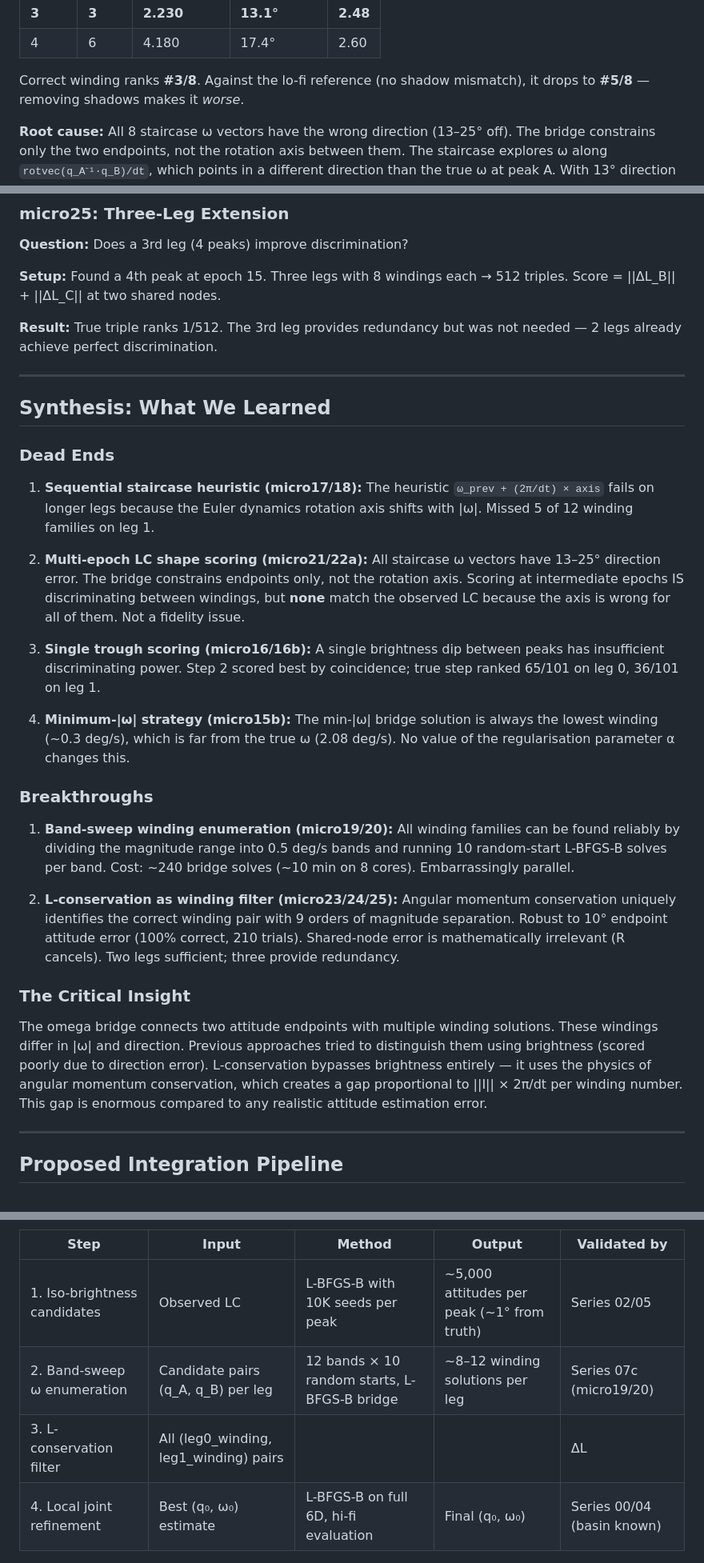
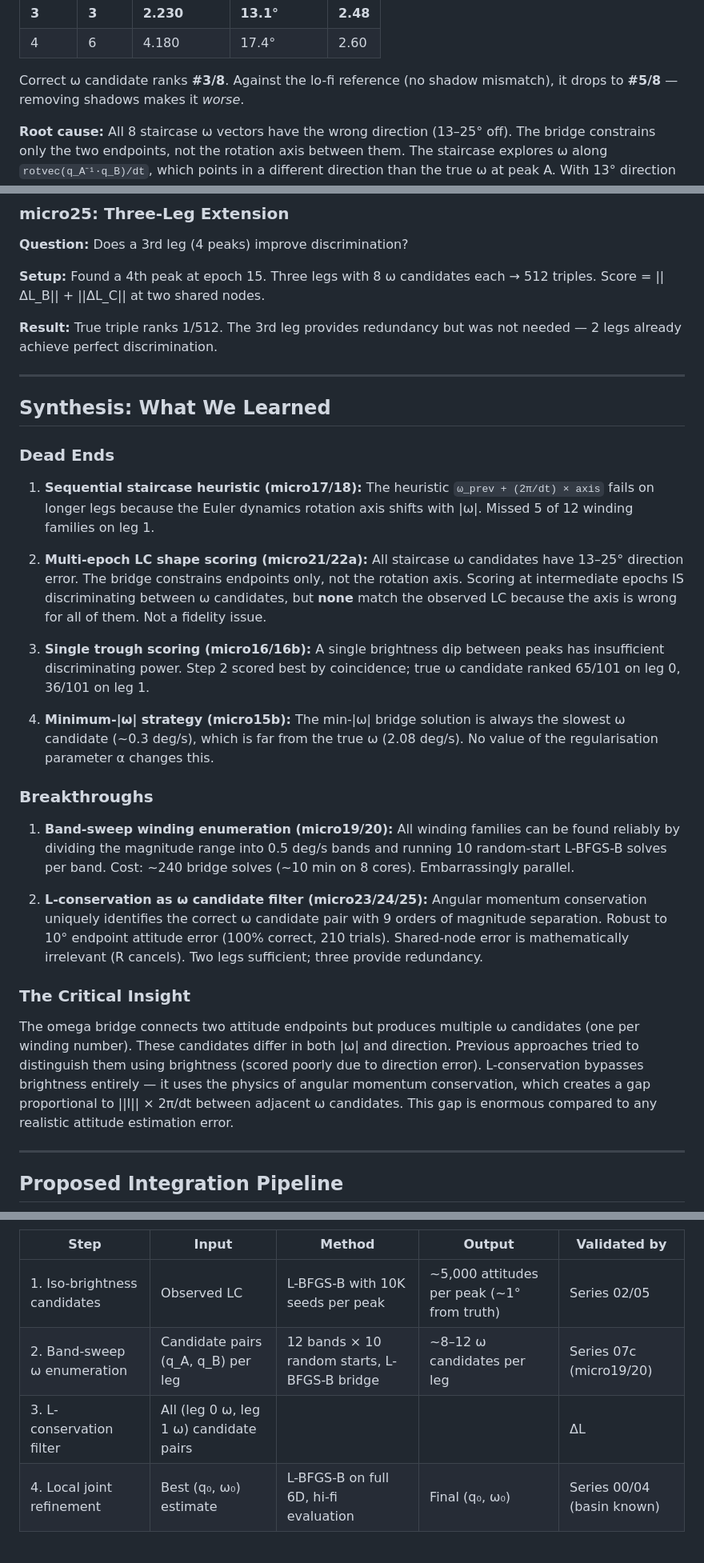
Before and after one commit to girishlikesbutter/lcas_v1.0, a Markdown page: docs/reports/series07_findings_report.md, 3 parts joined by grey strips. Shown at 80% size. Rendered like a GitHub page.

```diff
--- a/docs/reports/series07_findings_report.md
+++ b/docs/reports/series07_findings_report.md
@@ -149,7 +149,7 @@ The gap from 0.25 to 3.28 deg/s means the staircase **never found the true ω (~
 | **3** | **3** | **2.230** | **13.1°** | **2.48** |
 | 4 | 6 | 4.180 | 17.4° | 2.60 |
 
-Correct winding ranks **#3/8**. Against the lo-fi reference (no shadow mismatch), it drops to **#5/8** — removing shadows makes it *worse*.
+Correct ω candidate ranks **#3/8**. Against the lo-fi reference (no shadow mismatch), it drops to **#5/8** — removing shadows makes it *worse*.
 
 **Root cause:** All 8 staircase ω vectors have the wrong direction (13–25° off). The bridge constrains only the two endpoints, not the rotation axis between them. The staircase explores ω along `rotvec(q_A⁻¹·q_B)/dt`, which points in a different direction than the true ω at peak A. With 13° direction error and |ω| ≈ 2 deg/s, the cumulative attitude error at midpoint is ~40°, making predicted brightness completely wrong for **all** windings.
 
@@ -232,7 +232,7 @@ Since R(q) is orthogonal and the same R appears in both L vectors, it cancels. L
 
 **Question:** Does a 3rd leg (4 peaks) improve discrimination?
 
-**Setup:** Found a 4th peak at epoch 15. Three legs with 8 windings each → 512 triples. Score = ||ΔL_B|| + ||ΔL_C|| at two shared nodes.
+**Setup:** Found a 4th peak at epoch 15. Three legs with 8 ω candidates each → 512 triples. Score = ||ΔL_B|| + ||ΔL_C|| at two shared nodes.
 
 **Result:** True triple ranks 1/512. The 3rd leg provides redundancy but was not needed — 2 legs already achieve perfect discrimination.
 
@@ -244,21 +244,21 @@ Since R(q) is orthogonal and the same R appears in both L vectors, it cancels. L
 
 1. **Sequential staircase heuristic (micro17/18):** The heuristic `ω_prev + (2π/dt) × axis` fails on longer legs because the Euler dynamics rotation axis shifts with |ω|. Missed 5 of 12 winding families on leg 1.
 
-2. **Multi-epoch LC shape scoring (micro21/22a):** All staircase ω vectors have 13–25° direction error. The bridge constrains endpoints only, not the rotation axis. Scoring at intermediate epochs IS discriminating between windings, but **none** match the observed LC because the axis is wrong for all of them. Not a fidelity issue.
+2. **Multi-epoch LC shape scoring (micro21/22a):** All staircase ω candidates have 13–25° direction error. The bridge constrains endpoints only, not the rotation axis. Scoring at intermediate epochs IS discriminating between ω candidates, but **none** match the observed LC because the axis is wrong for all of them. Not a fidelity issue.
 
-3. **Single trough scoring (micro16/16b):** A single brightness dip between peaks has insufficient discriminating power. Step 2 scored best by coincidence; true step ranked 65/101 on leg 0, 36/101 on leg 1.
+3. **Single trough scoring (micro16/16b):** A single brightness dip between peaks has insufficient discriminating power. Step 2 scored best by coincidence; true ω candidate ranked 65/101 on leg 0, 36/101 on leg 1.
 
-4. **Minimum-|ω| strategy (micro15b):** The min-|ω| bridge solution is always the lowest winding (~0.3 deg/s), which is far from the true ω (2.08 deg/s). No value of the regularisation parameter α changes this.
+4. **Minimum-|ω| strategy (micro15b):** The min-|ω| bridge solution is always the slowest ω candidate (~0.3 deg/s), which is far from the true ω (2.08 deg/s). No value of the regularisation parameter α changes this.
 
 ### Breakthroughs
 
 1. **Band-sweep winding enumeration (micro19/20):** All winding families can be found reliably by dividing the magnitude range into 0.5 deg/s bands and running 10 random-start L-BFGS-B solves per band. Cost: ~240 bridge solves (~10 min on 8 cores). Embarrassingly parallel.
 
-2. **L-conservation as winding filter (micro23/24/25):** Angular momentum conservation uniquely identifies the correct winding pair with 9 orders of magnitude separation. Robust to 10° endpoint attitude error (100% correct, 210 trials). Shared-node error is mathematically irrelevant (R cancels). Two legs sufficient; three provide redundancy.
+2. **L-conservation as ω candidate filter (micro23/24/25):** Angular momentum conservation uniquely identifies the correct ω candidate pair with 9 orders of magnitude separation. Robust to 10° endpoint attitude error (100% correct, 210 trials). Shared-node error is mathematically irrelevant (R cancels). Two legs sufficient; three provide redundancy.
 
 ### The Critical Insight
 
-The omega bridge connects two attitude endpoints with multiple winding solutions. These windings differ in |ω| and direction. Previous approaches tried to distinguish them using brightness (scored poorly due to direction error). L-conservation bypasses brightness entirely — it uses the physics of angular momentum conservation, which creates a gap proportional to ||I|| × 2π/dt per winding number. This gap is enormous compared to any realistic attitude estimation error.
+The omega bridge connects two attitude endpoints but produces multiple ω candidates (one per winding number). These candidates differ in both |ω| and direction. Previous approaches tried to distinguish them using brightness (scored poorly due to direction error). L-conservation bypasses brightness entirely — it uses the physics of angular momentum conservation, which creates a gap proportional to ||I|| × 2π/dt between adjacent ω candidates. This gap is enormous compared to any realistic attitude estimation error.
 
 ---
 
@@ -269,8 +269,8 @@ The omega bridge connects two attitude endpoints with multiple winding solutions
 | Step | Input | Method | Output | Validated by |
 |------|-------|--------|--------|-------------|
 | 1. Iso-brightness candidates | Observed LC | L-BFGS-B with 10K seeds per peak | ~5,000 attitudes per peak (~1° from truth) | Series 02/05 |
-| 2. Band-sweep ω enumeration | Candidate pairs (q_A, q_B) per leg | 12 bands × 10 random starts, L-BFGS-B bridge | ~8–12 winding solutions per leg | Series 07c (micro19/20) |
-| 3. L-conservation filter | All (leg0_winding, leg1_winding) pairs | ||ΔL|| at shared peak nodes | Top-1 pair (9 OOM gap) | Series 07b (micro23/24/25) |
+| 2. Band-sweep ω enumeration | Candidate pairs (q_A, q_B) per leg | 12 bands × 10 random starts, L-BFGS-B bridge | ~8–12 ω candidates per leg | Series 07c (micro19/20) |
+| 3. L-conservation filter | All (leg 0 ω, leg 1 ω) candidate pairs | ||ΔL|| at shared peak nodes | Top-1 pair (9 OOM gap) | Series 07b (micro23/24/25) |
 | 4. Local joint refinement | Best (q₀, ω₀) estimate | L-BFGS-B on full 6D, hi-fi evaluation | Final (q₀, ω₀) | Series 00/04 (basin known) |
 
 ### Open Question
```
Also changed, not shown: other parts of docs/reports/series07_findings_report.md (+19 -19 lines), notebooks/inversion/EXPERIMENTS.md (+2 -1 lines).
